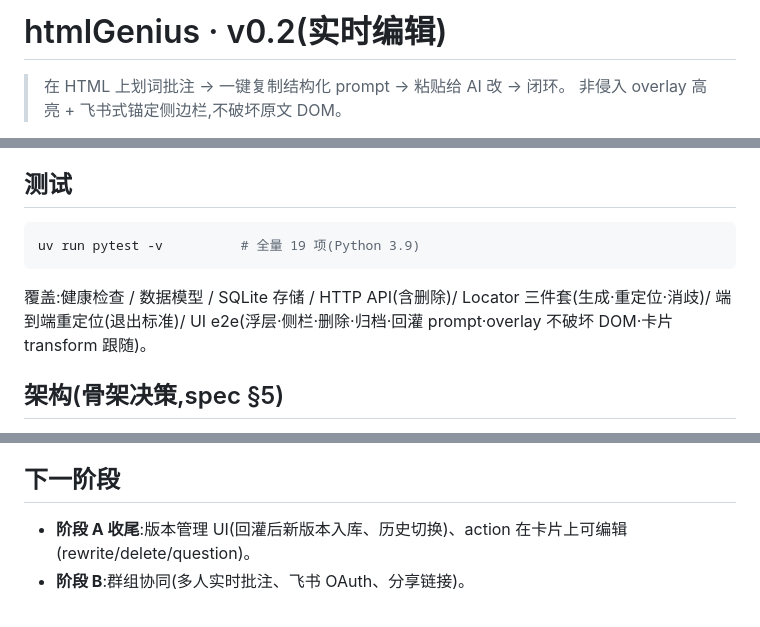
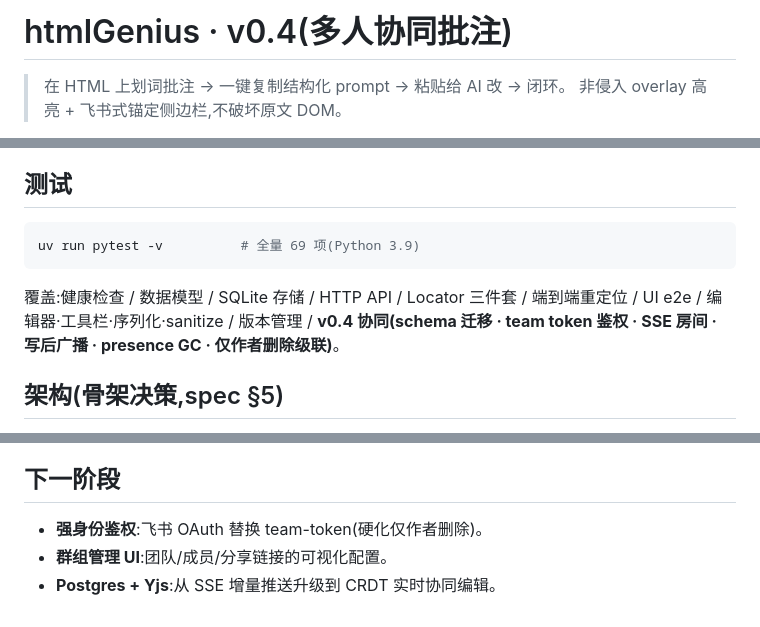
Before and after one commit to chenerzhong123-cloud/htmlGenius, a Markdown page: README.md, 3 parts joined by grey strips. Rendered like a GitHub page.

Commit message:
docs(v0.4): README 协同章节 + 部署(Nginx SSE/HG_TEAMS/稳定 URL)+ 集成矩阵

````diff
--- a/README.md
+++ b/README.md
@@ -1,4 +1,4 @@
-# htmlGenius · v0.2(实时编辑)
+# htmlGenius · v0.4(多人协同批注)
 
 > 在 HTML 上划词批注 → 一键复制结构化 prompt → 粘贴给 AI 改 → 闭环。
 > 非侵入 overlay 高亮 + 飞书式锚定侧边栏,不破坏原文 DOM。
@@ -30,10 +30,10 @@ uv run uvicorn server.app:app --port 8000 --reload
 ## 测试
 
 ```bash
-uv run pytest -v          # 全量 19 项(Python 3.9)
+uv run pytest -v          # 全量 69 项(Python 3.9)
 ```
 
-覆盖:健康检查 / 数据模型 / SQLite 存储 / HTTP API(含删除)/ Locator 三件套(生成·重定位·消歧)/ 端到端重定位(退出标准)/ UI e2e(浮层·侧栏·删除·归档·回灌 prompt·overlay 不破坏 DOM·卡片 transform 跟随)。
+覆盖:健康检查 / 数据模型 / SQLite 存储 / HTTP API / Locator 三件套 / 端到端重定位 / UI e2e / 编辑器·工具栏·序列化·sanitize / 版本管理 / **v0.4 协同(schema 迁移 · team token 鉴权 · SSE 房间 · 写后广播 · presence GC · 仅作者删除级联)**。
 
 ## 架构(骨架决策,spec §5)
 
@@ -60,5 +100,6 @@ S1 标准 selector · S2 批注与版本解耦 · S3 非侵入 overlay · S4 统
 
 ## 下一阶段
 
-- **阶段 A 收尾**:版本管理 UI(回灌后新版本入库、历史切换)、action 在卡片上可编辑(rewrite/delete/question)。
-- **阶段 B**:群组协同(多人实时批注、飞书 OAuth、分享链接)。
+- **强身份鉴权**:飞书 OAuth 替换 team-token(硬化仅作者删除)。
+- **群组管理 UI**:团队/成员/分享链接的可视化配置。
+- **Postgres + Yjs**:从 SSE 增量推送升级到 CRDT 实时协同编辑。
````
Also changed, not shown: other parts of README.md (+41 -1 lines), docs/2026-07-05-v0.4-deploy.md (added, +100 -0 lines).
